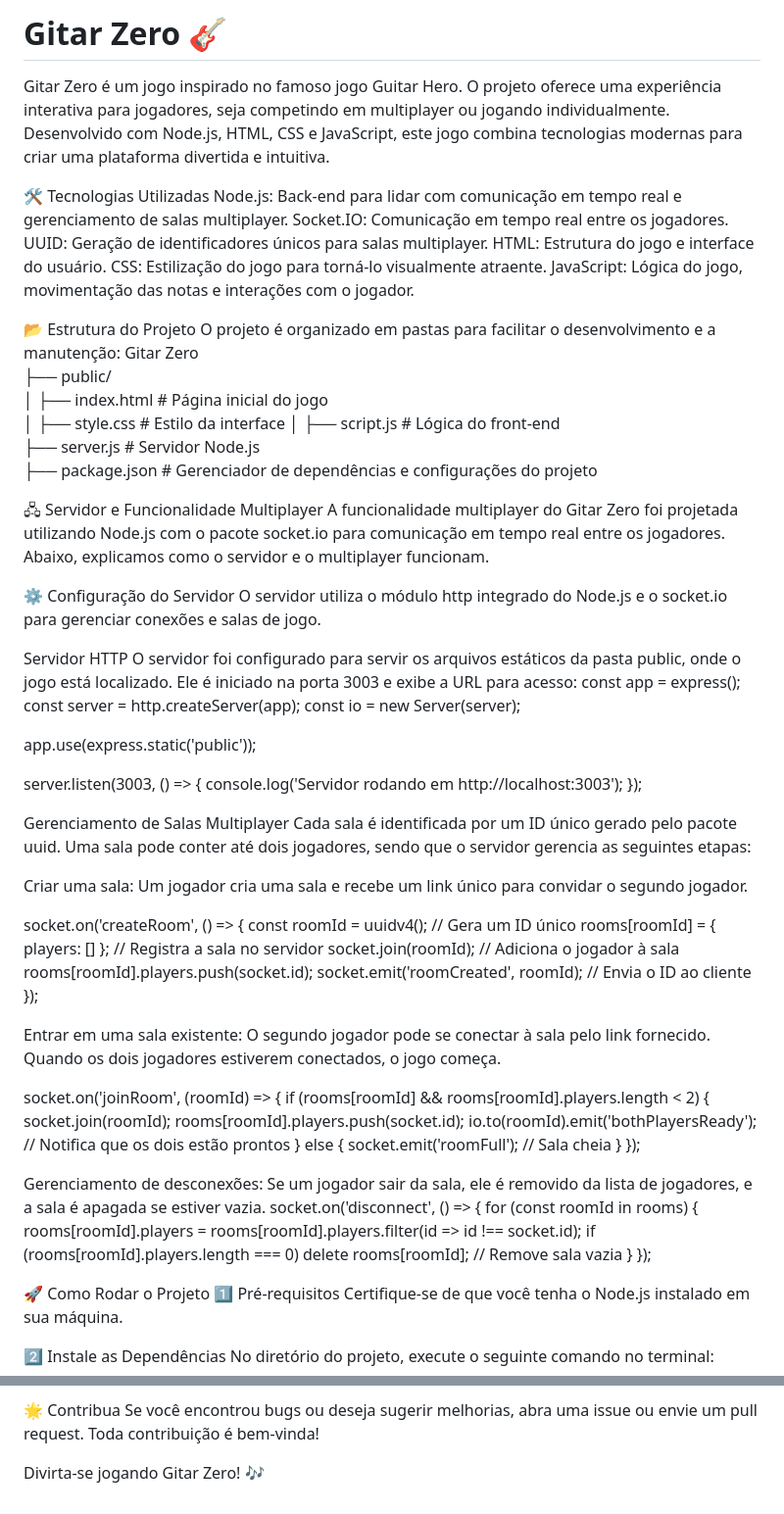
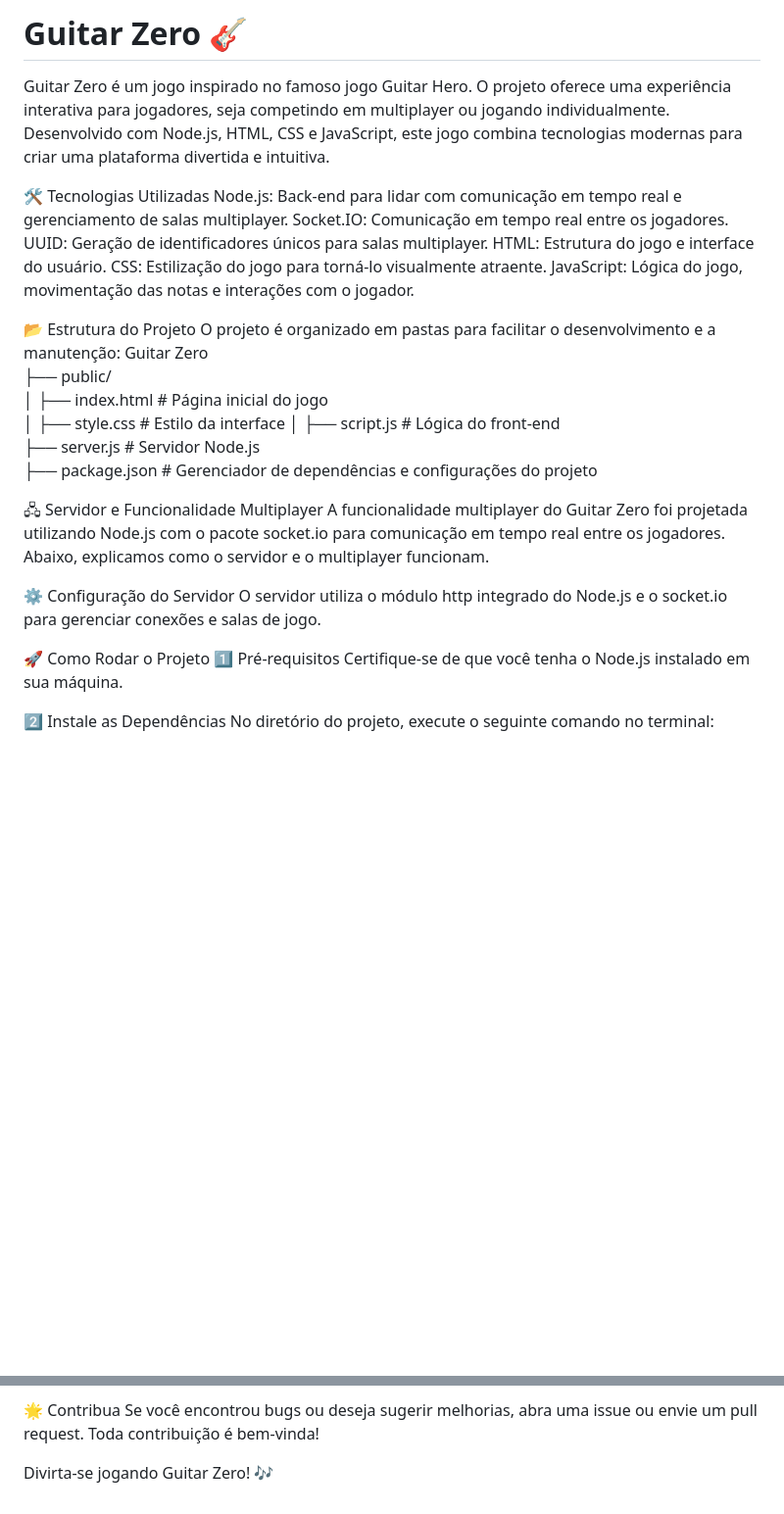
Before and after one commit to IsakeAssis/GitarZero, a Markdown page: README.md, 2 parts joined by grey strips. Shown: that part at 98% size. Drawn GitHub-style; blank space fills up the shorter version.

Commit message:
Update README.md
Mudei as coisas

```diff
--- a/README.md
+++ b/README.md
@@ -1,5 +1,5 @@
-# Gitar Zero 🎸
-Gitar Zero é um jogo inspirado no famoso jogo Guitar Hero. O projeto oferece uma experiência interativa para jogadores, seja competindo em multiplayer ou jogando individualmente. Desenvolvido com Node.js, HTML, CSS e JavaScript, este jogo combina tecnologias modernas para criar uma plataforma divertida e intuitiva.
+# Guitar Zero 🎸
+Guitar Zero é um jogo inspirado no famoso jogo Guitar Hero. O projeto oferece uma experiência interativa para jogadores, seja competindo em multiplayer ou jogando individualmente. Desenvolvido com Node.js, HTML, CSS e JavaScript, este jogo combina tecnologias modernas para criar uma plataforma divertida e intuitiva.
 
 🛠️ Tecnologias Utilizadas
 Node.js: Back-end para lidar com comunicação em tempo real e gerenciamento de salas multiplayer.
@@ -11,7 +11,7 @@ JavaScript: Lógica do jogo, movimentação das notas e interações com o jogad
 
 📂 Estrutura do Projeto
 O projeto é organizado em pastas para facilitar o desenvolvimento e a manutenção:
-Gitar Zero
+Guitar Zero
 ├── public/
 │   ├── index.html       # Página inicial do jogo
 │   ├── style.css        # Estilo da interface
@@ -20,59 +20,10 @@ Gitar Zero
 ├── package.json         # Gerenciador de dependências e configurações do projeto
 
 🖧 Servidor e Funcionalidade Multiplayer
-A funcionalidade multiplayer do Gitar Zero foi projetada utilizando Node.js com o pacote socket.io para comunicação em tempo real entre os jogadores. Abaixo, explicamos como o servidor e o multiplayer funcionam.
+A funcionalidade multiplayer do Guitar Zero foi projetada utilizando Node.js com o pacote socket.io para comunicação em tempo real entre os jogadores. Abaixo, explicamos como o servidor e o multiplayer funcionam.
 
 ⚙️ Configuração do Servidor
 O servidor utiliza o módulo http integrado do Node.js e o socket.io para gerenciar conexões e salas de jogo.
-
-Servidor HTTP
-O servidor foi configurado para servir os arquivos estáticos da pasta public, onde o jogo está localizado. Ele é iniciado na porta 3003 e exibe a URL para acesso:
-const app = express();
-const server = http.createServer(app);
-const io = new Server(server);
-
-app.use(express.static('public'));
-
-server.listen(3003, () => {
-  console.log('Servidor rodando em http://localhost:3003');
-});
-
-Gerenciamento de Salas Multiplayer
-Cada sala é identificada por um ID único gerado pelo pacote uuid. Uma sala pode conter até dois jogadores, sendo que o servidor gerencia as seguintes etapas:
-
-Criar uma sala:
-Um jogador cria uma sala e recebe um link único para convidar o segundo jogador.
-
-socket.on('createRoom', () => {
-  const roomId = uuidv4(); // Gera um ID único
-  rooms[roomId] = { players: [] }; // Registra a sala no servidor
-  socket.join(roomId); // Adiciona o jogador à sala
-  rooms[roomId].players.push(socket.id);
-  socket.emit('roomCreated', roomId); // Envia o ID ao cliente
-});
-
-Entrar em uma sala existente:
-O segundo jogador pode se conectar à sala pelo link fornecido. Quando os dois jogadores estiverem conectados, o jogo começa.
-
-socket.on('joinRoom', (roomId) => {
-  if (rooms[roomId] && rooms[roomId].players.length < 2) {
-    socket.join(roomId);
-    rooms[roomId].players.push(socket.id);
-    io.to(roomId).emit('bothPlayersReady'); // Notifica que os dois estão prontos
-  } else {
-    socket.emit('roomFull'); // Sala cheia
-  }
-});
-
-Gerenciamento de desconexões:
-Se um jogador sair da sala, ele é removido da lista de jogadores, e a sala é apagada se estiver vazia.
-socket.on('disconnect', () => {
-  for (const roomId in rooms) {
-    rooms[roomId].players = rooms[roomId].players.filter(id => id !== socket.id);
-    if (rooms[roomId].players.length === 0) delete rooms[roomId]; // Remove sala vazia
-  }
-});
-
 
 🚀 Como Rodar o Projeto
 1️⃣ Pré-requisitos
@@ -118,4 +69,4 @@ npm install uuid
 🌟 Contribua
 Se você encontrou bugs ou deseja sugerir melhorias, abra uma issue ou envie um pull request. Toda contribuição é bem-vinda!
 
-Divirta-se jogando Gitar Zero! 🎶
+Divirta-se jogando Guitar Zero! 🎶
```
